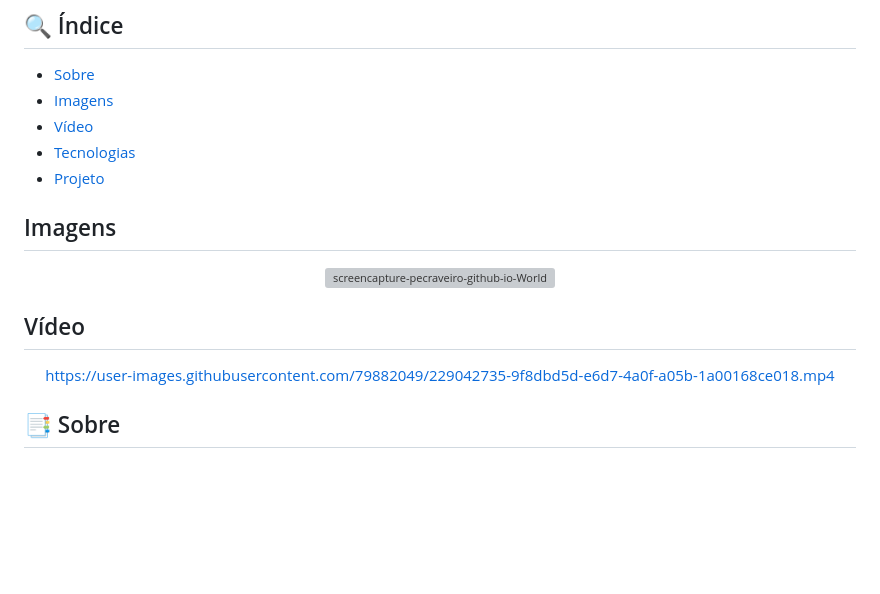
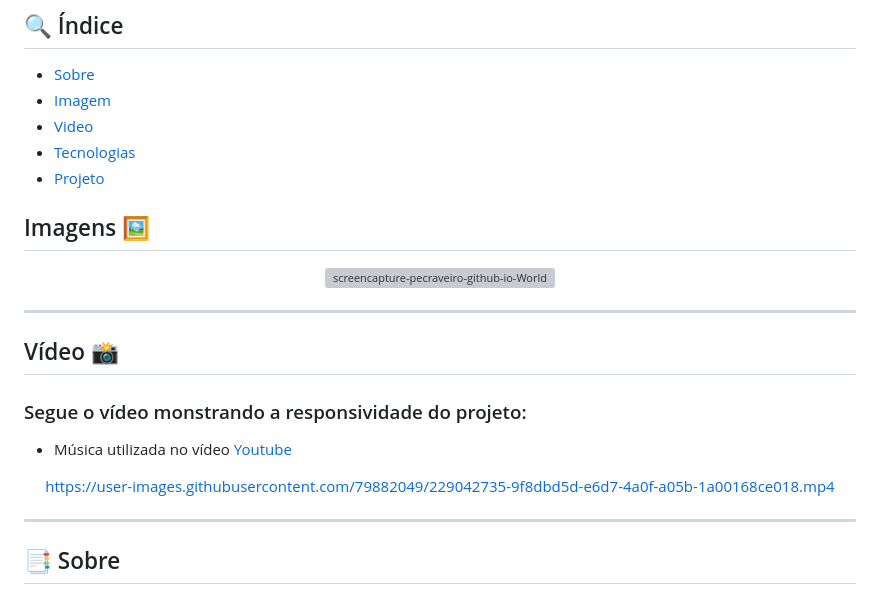
Before and after one commit to pecraveiro/WorldofWarcraft-Clone-Mainpage, a Markdown page: README.md, the part around the change. Drawn GitHub-style; blank space fills up the shorter version; grey boxes are pictures that could not be loaded.

```diff
--- a/README.md
+++ b/README.md
@@ -2,12 +2,12 @@
 
 ## 🔍 Índice
 - [Sobre](#-sobre)
-- [Imagens](#-imagens)
-- [Vídeo](#-vídeo)
+- [Imagem](#-Imagem)
+- [Video](#-Video)
 - [Tecnologias](#-Tecnologias)
 - [Projeto](#-Projeto)
 
-## Imagens
+## Imagens 🖼️
 
 <div align="center">
 
@@ -17,7 +17,11 @@
 
 </div>
 
-## Vídeo
+---
+
+## Vídeo 📸
+### Segue o vídeo monstrando a responsividade do projeto:
+- Música utilizada no vídeo <a href ="https://www.youtube.com/watch?v=qqfMAf3IFE0">Youtube</a>
 
 <div align="center">
 
@@ -26,6 +30,8 @@ https://user-images.githubusercontent.com/79882049/229042735-9f8dbd5d-e6d7-4a0f-
 
 
 </div>
+
+---
 
 ## 📑 Sobre
 
```
